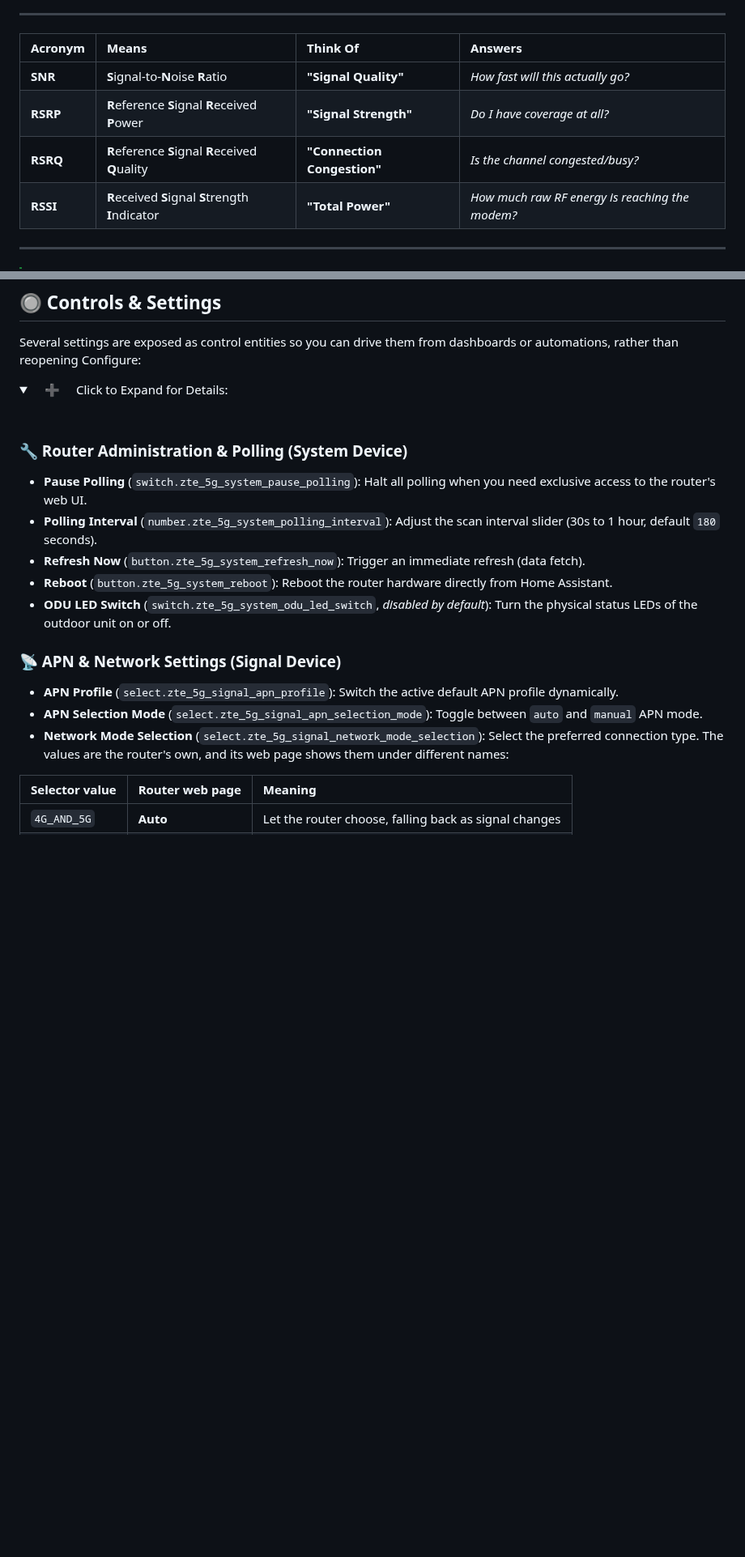
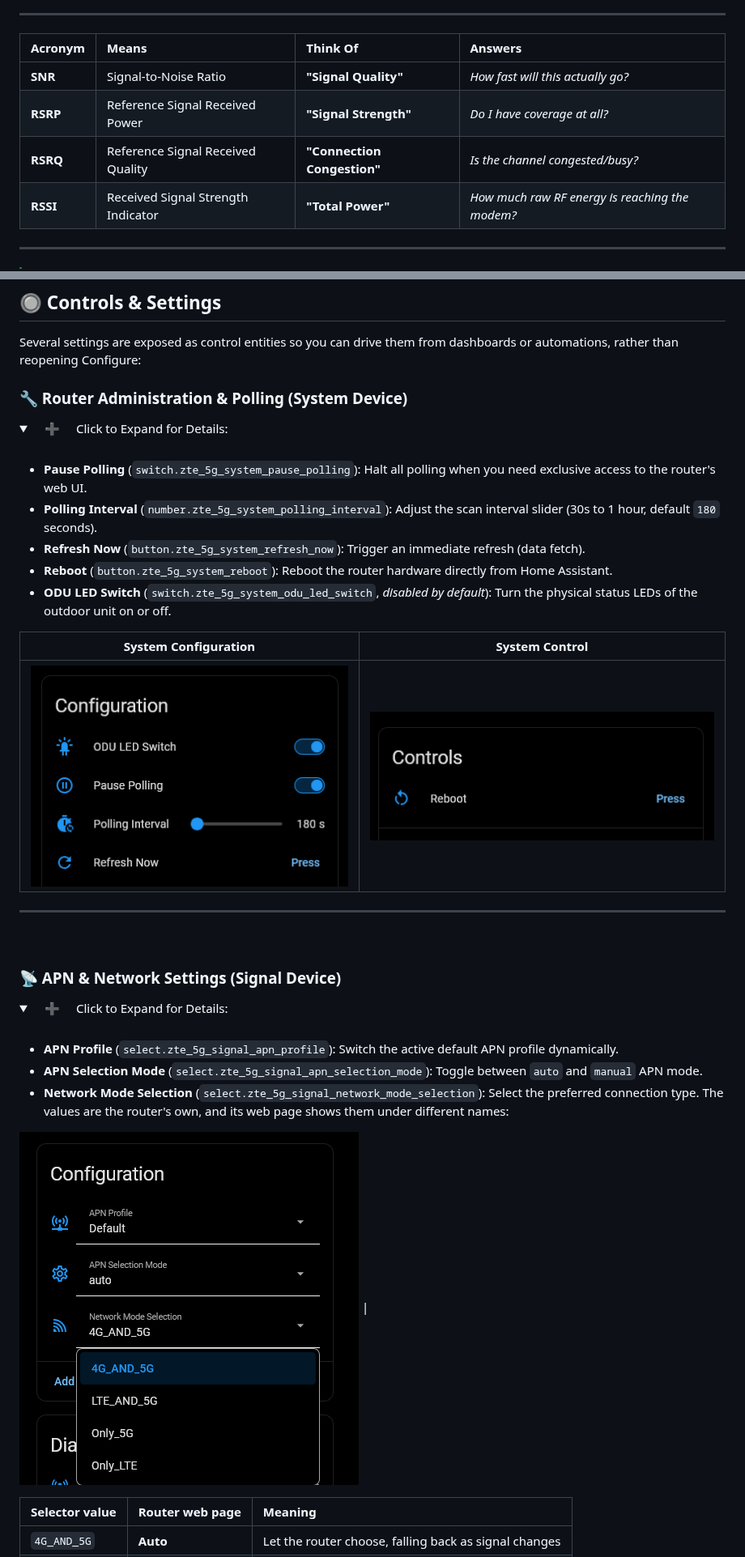
Before and after one commit to PlayFaster/ha-zte-router-5g-monitor, a Markdown page: README.md, 2 parts joined by grey strips. Shown at 81% size. GitHub-like rendering; pictures changed too: .github/images/zte_5g_signal_config_apn_dropdown.png (added); folded sections open; blank space fills up the shorter version.

```diff
--- a/README.md
+++ b/README.md
@@ -162,10 +162,10 @@ RSRP, RSRQ and RSSI are negative — **closer to zero is stronger**.
 
 | Acronym | Means | Think Of | Answers |
 | :-- | :-- | :-- | :-- |
-| **SNR** | **S**ignal-to-**N**oise **R**atio | **"Signal Quality"** | _How fast will this actually go?_ |
-| **RSRP** | **R**eference **S**ignal **R**eceived **P**ower | **"Signal Strength"** | _Do I have coverage at all?_ |
-| **RSRQ** | **R**eference **S**ignal **R**eceived **Q**uality | **"Connection Congestion"** | _Is the channel congested/busy?_ |
-| **RSSI** | **R**eceived **S**ignal **S**trength **I**ndicator | **"Total Power"** | _How much raw RF energy is reaching the modem?_ |
+| **SNR** | Signal-to-Noise Ratio | **"Signal Quality"** | _How fast will this actually go?_ |
+| **RSRP** | Reference Signal Received Power | **"Signal Strength"** | _Do I have coverage at all?_ |
+| **RSRQ** | Reference Signal Received Quality | **"Connection Congestion"** | _Is the channel congested/busy?_ |
+| **RSSI** | Received Signal Strength Indicator | **"Total Power"** | _How much raw RF energy is reaching the modem?_ |
 
 ---
 
@@ -481,13 +479,13 @@ The following sensors have **no LTS** to avoid unnecessary database growth:
 
 Several settings are exposed as control entities so you can drive them from dashboards or automations, rather than reopening Configure:
 
-<details>
-
-<summary>
-&nbsp; &nbsp; ➕ &nbsp; &nbsp; Click to Expand for Details:
-</summary><br>
-
 ### 🔧 Router Administration & Polling (System Device)
+
+<details>
+
+<summary>
+&nbsp; &nbsp; ➕ &nbsp; &nbsp; Click to Expand for Details:
+</summary><br>
 
 - **Pause Polling** (`switch.zte_5g_system_pause_polling`): Halt all polling when you need exclusive access to the router's web UI.
 - **Polling Interval** (`number.zte_5g_system_polling_interval`): Adjust the scan interval slider (30s to 1 hour, default `180` seconds).
@@ -495,11 +493,29 @@ Several settings are exposed as control entities so you can drive them from dash
 - **Reboot** (`button.zte_5g_system_reboot`): Reboot the router hardware directly from Home Assistant.
 - **ODU LED Switch** (`switch.zte_5g_system_odu_led_switch`, _disabled by default_): Turn the physical status LEDs of the outdoor unit on or off.
 
+| System Configuration | System Control |
+| :-: | :-: |
+| ![System Configuration](.github/images/zte_5g_system_config_with_led.png) | ![System Control](.github/images/zte_5g_system_controls.png) |
+
+---
+
+</details>
+
+<br>
+
 ### 📡 APN & Network Settings (Signal Device)
+
+<details>
+
+<summary>
+&nbsp; &nbsp; ➕ &nbsp; &nbsp; Click to Expand for Details:
+</summary><br>
 
 - **APN Profile** (`select.zte_5g_signal_apn_profile`): Switch the active default APN profile dynamically.
 - **APN Selection Mode** (`select.zte_5g_signal_apn_selection_mode`): Toggle between `auto` and `manual` APN mode.
 - **Network Mode Selection** (`select.zte_5g_signal_network_mode_selection`): Select the preferred connection type. The values are the router's own, and its web page shows them under different names:
+
+![Signal Config with APN](.github/images/zte_5g_signal_config_apn_dropdown.png) |
 
 | Selector value | Router web page | Meaning |
 | :-- | :-- | :-- |
```
Also changed, not shown: other parts of README.md (+115 -89 lines), docs/ROADMAP.md (+6 -6 lines).
